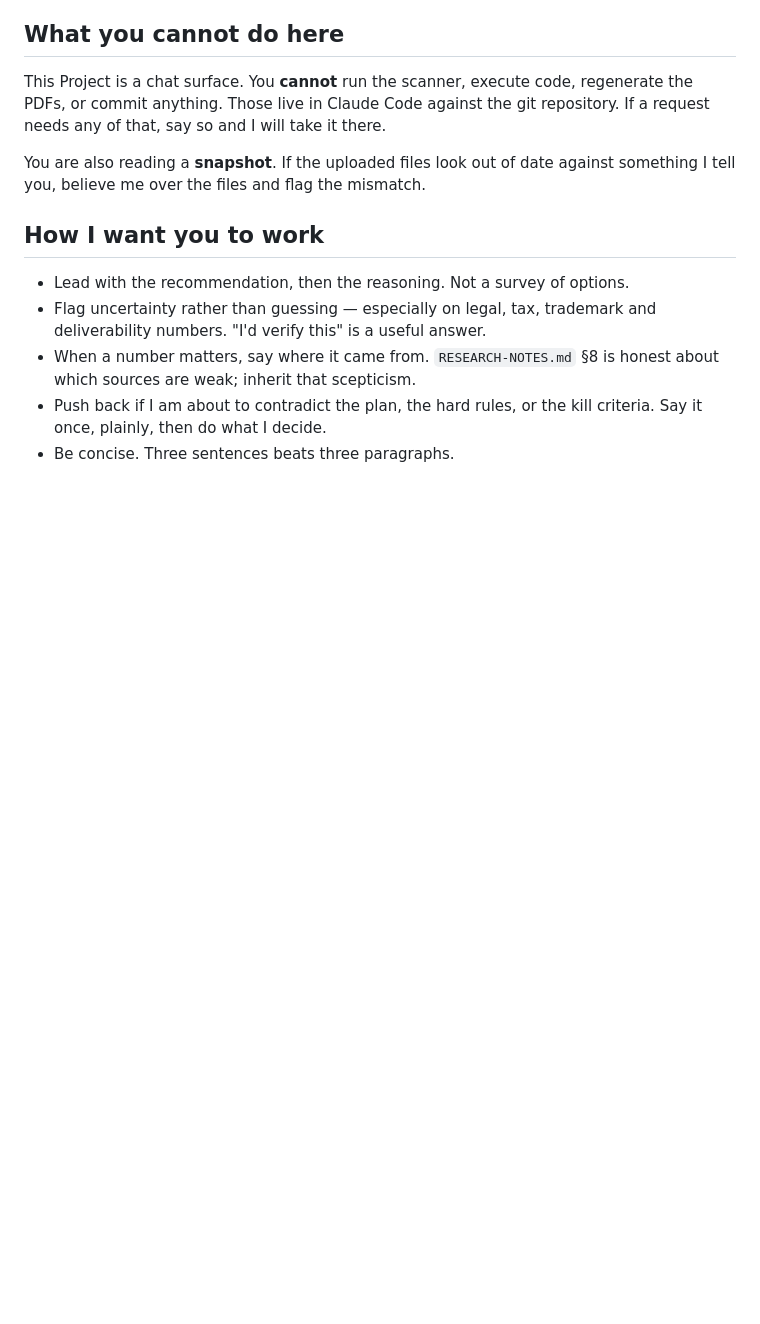
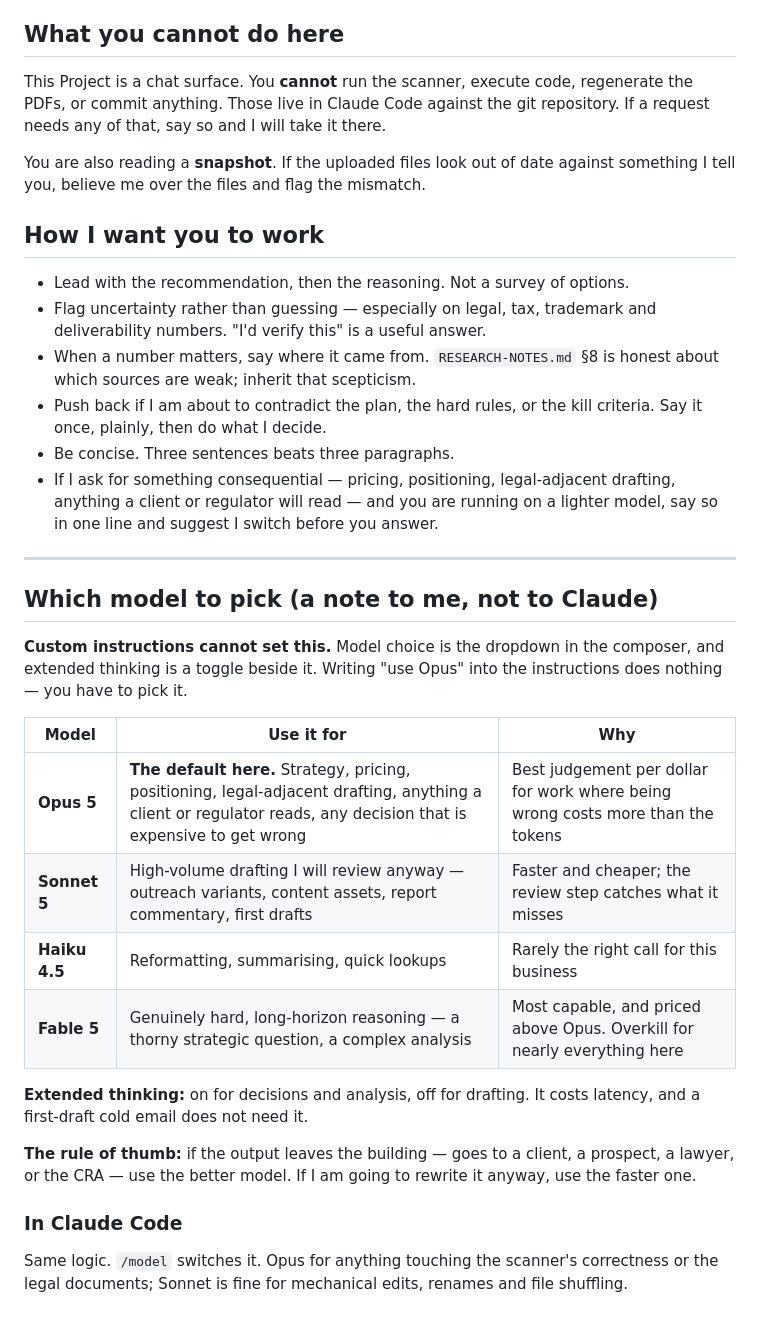
Before and after one commit to jpmk49hf7z-rgb/Repository-1, a Markdown page: Shortlist-AIO/01-Start-Here/CLAUDE-PROJECT-INSTRUCTIONS.md, the part around the change. GitHub-like rendering; blank space fills up the shorter version.

Commit message:
Add model selection guidance to the Project instructions
Two parts, because they have different audiences. Inside the pasted block, a
line telling Claude to flag a model mismatch before answering something
consequential. Outside it, a picker table addressed to Trevor.

Notes explicitly that custom instructions cannot set the model or effort
level — those are composer controls — since writing 'use Opus' into an
instruction block looks like it should work and does nothing.

Co-Authored-By: Claude Opus 5 <noreply@anthropic.com>
Claude-Session: https://claude.ai/code/session_01ReSkDS4UUxiFhTNhdxzFhi

```diff
--- a/Shortlist-AIO/01-Start-Here/CLAUDE-PROJECT-INSTRUCTIONS.md
+++ b/Shortlist-AIO/01-Start-Here/CLAUDE-PROJECT-INSTRUCTIONS.md
@@ -83,3 +83,35 @@ against something I tell you, believe me over the files and flag the mismatch.
 - Push back if I am about to contradict the plan, the hard rules, or the kill
   criteria. Say it once, plainly, then do what I decide.
 - Be concise. Three sentences beats three paragraphs.
+- If I ask for something consequential — pricing, positioning, legal-adjacent
+  drafting, anything a client or regulator will read — and you are running on a
+  lighter model, say so in one line and suggest I switch before you answer.
+
+
+---
+
+## Which model to pick (a note to me, not to Claude)
+
+**Custom instructions cannot set this.** Model choice is the dropdown in the
+composer, and extended thinking is a toggle beside it. Writing "use Opus" into
+the instructions does nothing — you have to pick it.
+
+| Model | Use it for | Why |
+|---|---|---|
+| **Opus 5** | **The default here.** Strategy, pricing, positioning, legal-adjacent drafting, anything a client or regulator reads, any decision that is expensive to get wrong | Best judgement per dollar for work where being wrong costs more than the tokens |
+| **Sonnet 5** | High-volume drafting I will review anyway — outreach variants, content assets, report commentary, first drafts | Faster and cheaper; the review step catches what it misses |
+| **Haiku 4.5** | Reformatting, summarising, quick lookups | Rarely the right call for this business |
+| **Fable 5** | Genuinely hard, long-horizon reasoning — a thorny strategic question, a complex analysis | Most capable, and priced above Opus. Overkill for nearly everything here |
+
+**Extended thinking:** on for decisions and analysis, off for drafting. It
+costs latency, and a first-draft cold email does not need it.
+
+**The rule of thumb:** if the output leaves the building — goes to a client, a
+prospect, a lawyer, or the CRA — use the better model. If I am going to
+rewrite it anyway, use the faster one.
+
+### In Claude Code
+
+Same logic. `/model` switches it. Opus for anything touching the scanner's
+correctness or the legal documents; Sonnet is fine for mechanical edits,
+renames and file shuffling.
```
